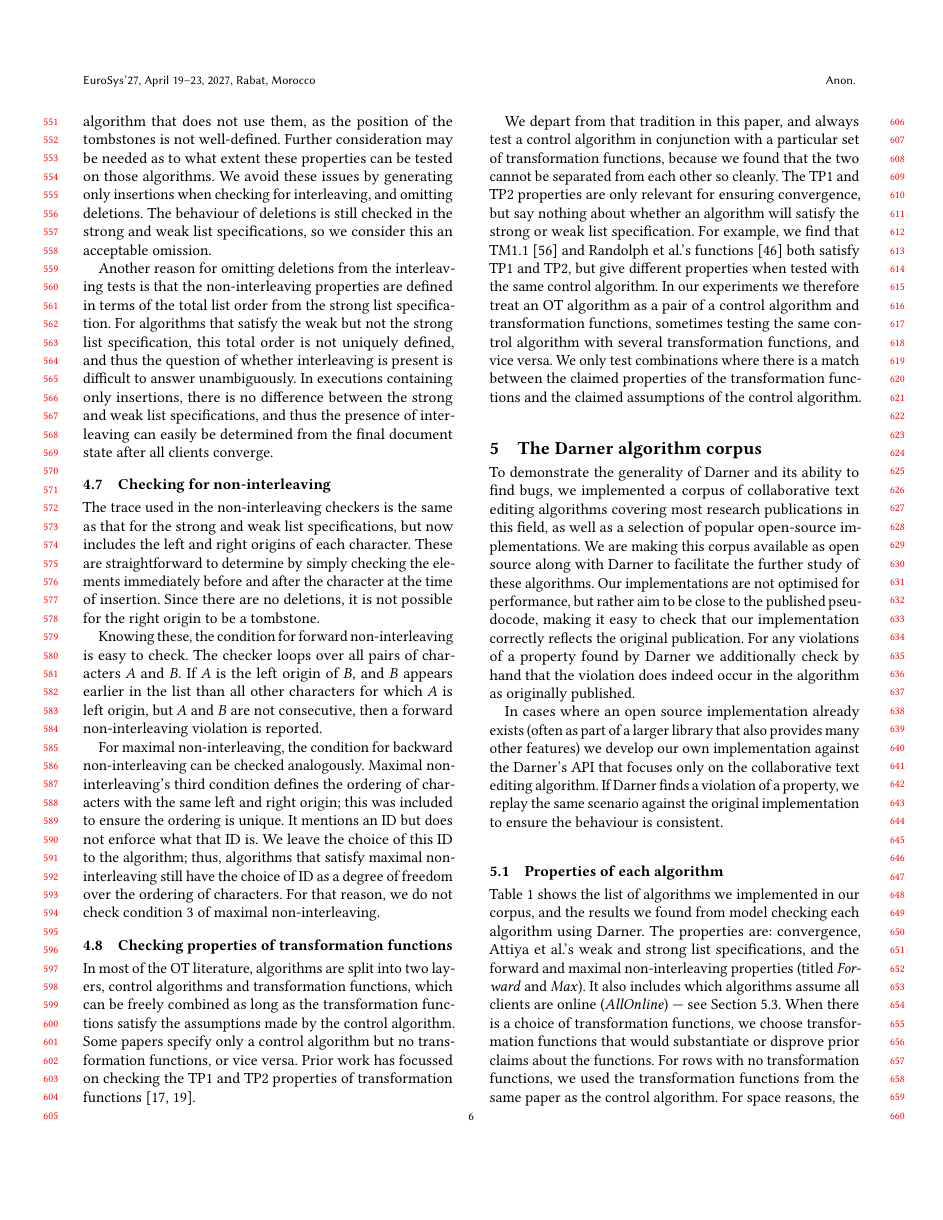
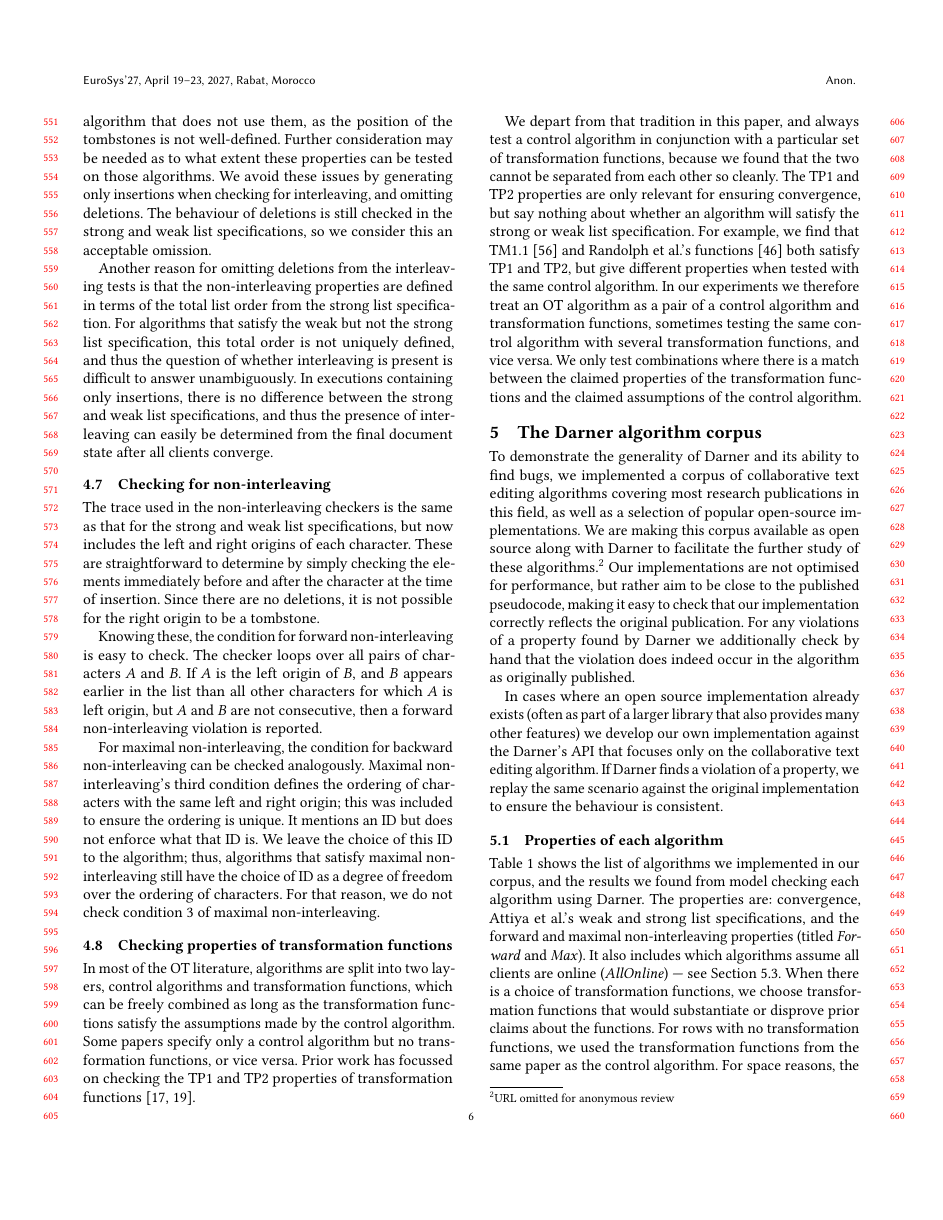
Before and after one commit to samiabobaker/collaborative-text-editing-algorithms, a LaTeX paper (paper/paper.tex): page 6 of 16. Compiled offline with pdfLaTeX.

Commit message:
Placeholder for repo URL

```diff
--- a/paper/paper.tex
+++ b/paper/paper.tex
@@ -458,7 +458,7 @@ We only test combinations where there is a match between the claimed properties
 \section{The Darner algorithm corpus} \label{sec:modelcheckerresults}
 
 To demonstrate the generality of Darner and its ability to find bugs, we implemented a corpus of collaborative text editing algorithms covering most research publications in this field, as well as a selection of popular open-source implementations.
-We are making this corpus available as open source along with Darner to facilitate the further study of these algorithms.
+We are making this corpus available as open source along with Darner to facilitate the further study of these algorithms.\footnote{URL omitted for anonymous review}
 Our implementations are not optimised for performance, but rather aim to be close to the published pseudocode, making it easy to check that our implementation correctly reflects the original publication.
 For any violations of a property found by Darner we additionally check by hand that the violation does indeed occur in the algorithm as originally published.
 
```
